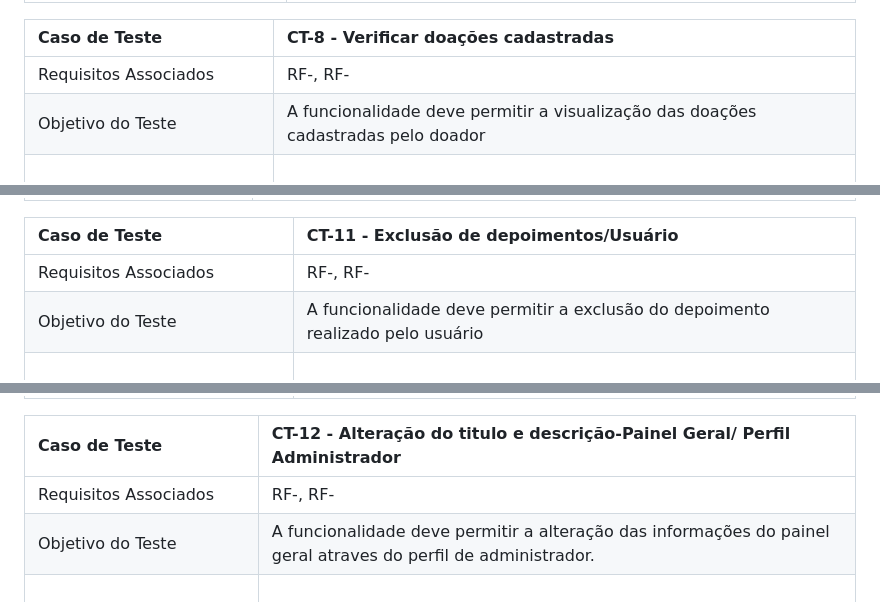
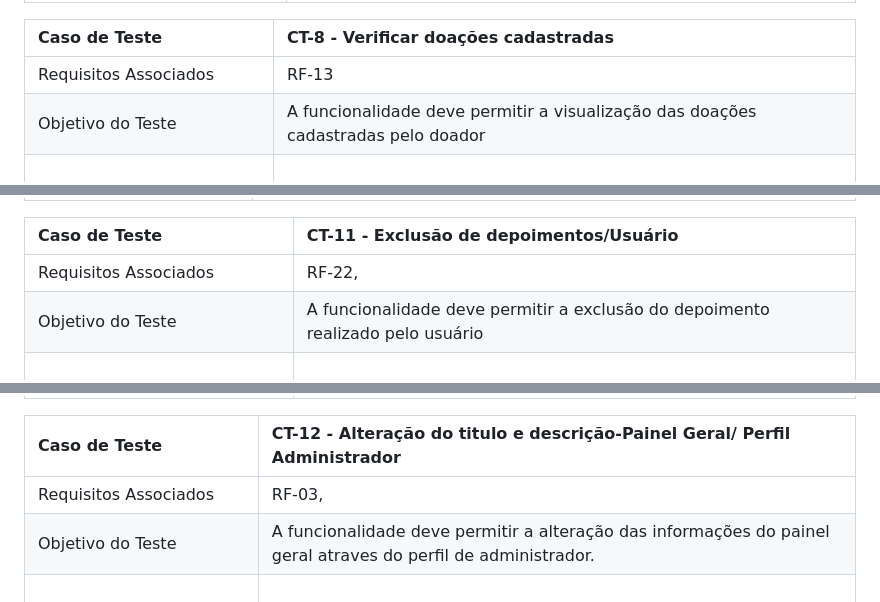
Before and after one commit to ICEI-PUC-Minas-PMV-ADS/pmv-ads-2023-2-e1-proj-web-t5-doe-facil, a Markdown page: documentos/07-Plano de Testes de Software.md, 3 parts joined by grey strips. Drawn GitHub-style.

```diff
--- a/documentos/07-Plano de Testes de Software.md
+++ b/documentos/07-Plano de Testes de Software.md
@@ -71,7 +71,7 @@ Caso de Teste    | CT-7 - Verificar instituições cadastradas |
 
 Caso de Teste    | CT-8 - Verificar doações cadastradas  |
 |:---|:---|
-| Requisitos Associados | RF-, RF-|
+| Requisitos Associados | RF-13|
 | Objetivo do Teste | A funcionalidade deve permitir a visualização das doações cadastradas pelo doador|
 | Passos | <br> 1 - Acessar como doador <br> 2 - No menu superior clicar em painel <br> 3 - No menu lateral clicar em minhas doações <br> 4 -Em ações clicar em visualizar .|
 | Critérios de êxito | Após o cadastro de uma nova doação, esta deverá estar disponivel para visualização no painel lateral na guia minhas doações |
@@ -96,7 +113,7 @@ Caso de Teste    | CT-10 - Cadastro de depoimentos/usuário  |
 
 Caso de Teste    | CT-11 - Exclusão de depoimentos/Usuário  |
 |:---|:---|
-| Requisitos Associados | RF-, RF-|
+| Requisitos Associados | RF-22, |
 | Objetivo do Teste | A funcionalidade deve permitir a exclusão do depoimento realizado pelo usuário|
 | Passos | <br> 1 - Acessar como doador <br> 2 - No menu superior clicar em painel <br> 3 - No menu lateral clicar em depoimentos <br> 4 - Inserir um depoimento na caixa de texto <br> 5 - clicar em enviar depoimento  <br> 6 - Logar como instituição <br> 7- Verificar na página inicial se existe depoimento cadastrado 	<br> 8 - Deslogar como instituição <br> 9 - Logar como doador e efetuar o passo 3 novamente, <br> 10 - Em meus depoimentos clicar em excluir.|
 | Critérios de êxito | Após excluido, o depoimento deixará de aparecer na tela inicial de todos os usuarios da plataforma  |
@@ -104,7 +121,7 @@ Caso de Teste    | CT-11 - Exclusão de depoimentos/Usuário  |
 
 Caso de Teste    | CT-12 - Alteração do titulo e descrição-Painel Geral/ Perfil Administrador  |
 |:---|:---|
-| Requisitos Associados | RF-, RF-|
+| Requisitos Associados | RF-03, |
 | Objetivo do Teste | A funcionalidade deve permitir a alteração das informações do painel geral atraves do perfil de administrador. |
 | Passos | <br> 1 - Acessar como administrador <br> 2 - No menu superior clicar em painel <br> 3 - No menu lateral clicar em painel geral <br> 4 - alterar informação de titulo  <br> 5 - alterar informações de descrição  <br> 6 - clicar em salvar.|
 | Critérios de êxito | Após realizadas as alterações no titulo e na descrição, as informações alteradas deverão passar a aparecer para os perfis de doador e instituição  |
```
Also changed, not shown: other parts of documentos/07-Plano de Testes de Software.md (+25 -8 lines).
